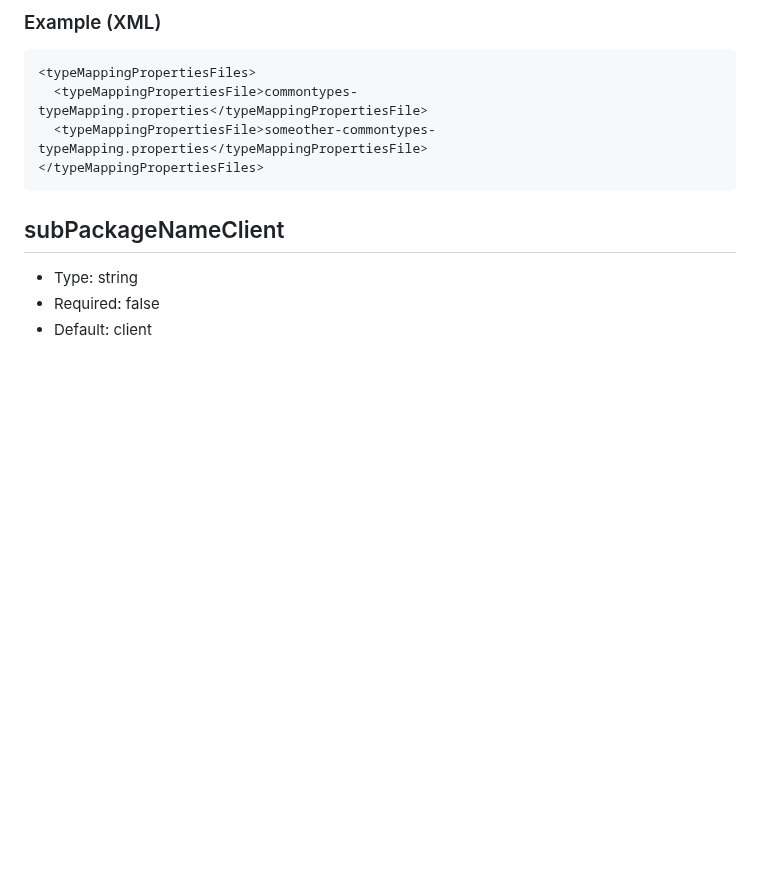
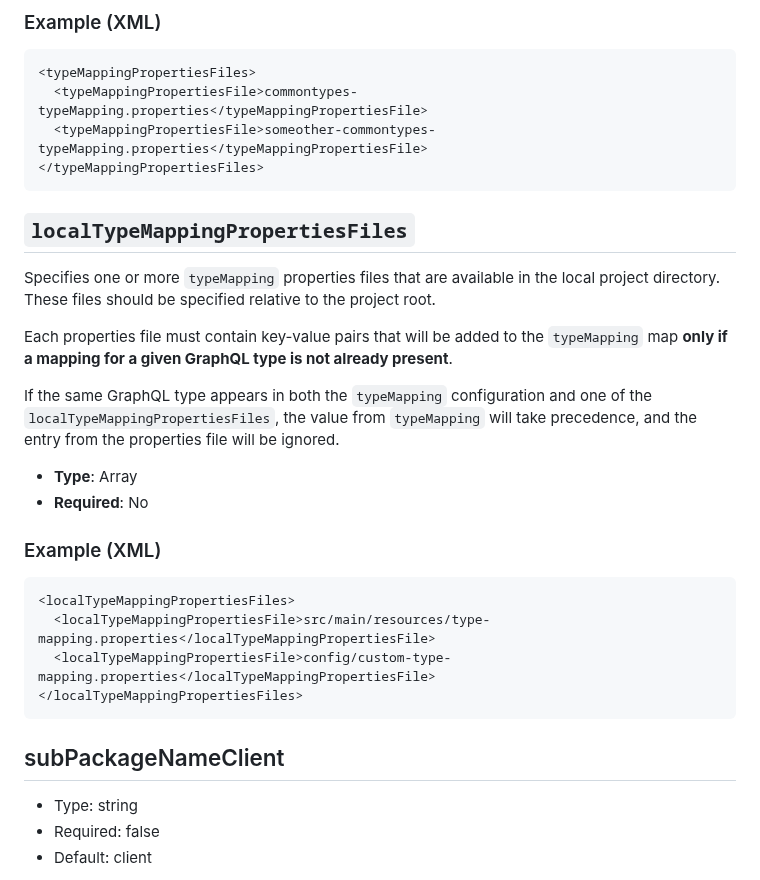
Before and after one commit to deweyjose/graphqlcodegen, a Markdown page: README.md, the part around the change. Rendered like a GitHub page; blank space fills up the shorter version.

Commit message:
docs: add documentation for localTypeMappingPropertiesFiles

````diff
--- a/README.md
+++ b/README.md
@@ -248,6 +248,26 @@ If the same GraphQL type appears in both the `typeMapping` configuration and one
   <typeMappingPropertiesFile>commontypes-typeMapping.properties</typeMappingPropertiesFile>
   <typeMappingPropertiesFile>someother-commontypes-typeMapping.properties</typeMappingPropertiesFile>
 </typeMappingPropertiesFiles>
+```
+
+## `localTypeMappingPropertiesFiles`
+
+Specifies one or more `typeMapping` properties files that are available in the local project directory. These files should be specified relative to the project root.
+
+Each properties file must contain key-value pairs that will be added to the `typeMapping` map **only if a mapping for a given GraphQL type is not already present**.
+
+If the same GraphQL type appears in both the `typeMapping` configuration and one of the `localTypeMappingPropertiesFiles`, the value from `typeMapping` will take precedence, and the entry from the properties file will be ignored.
+
+- **Type**: Array
+- **Required**: No
+
+### Example (XML)
+
+```xml
+<localTypeMappingPropertiesFiles>
+  <localTypeMappingPropertiesFile>src/main/resources/type-mapping.properties</localTypeMappingPropertiesFile>
+  <localTypeMappingPropertiesFile>config/custom-type-mapping.properties</localTypeMappingPropertiesFile>
+</localTypeMappingPropertiesFiles>
 ```
 
 ## subPackageNameClient
````
